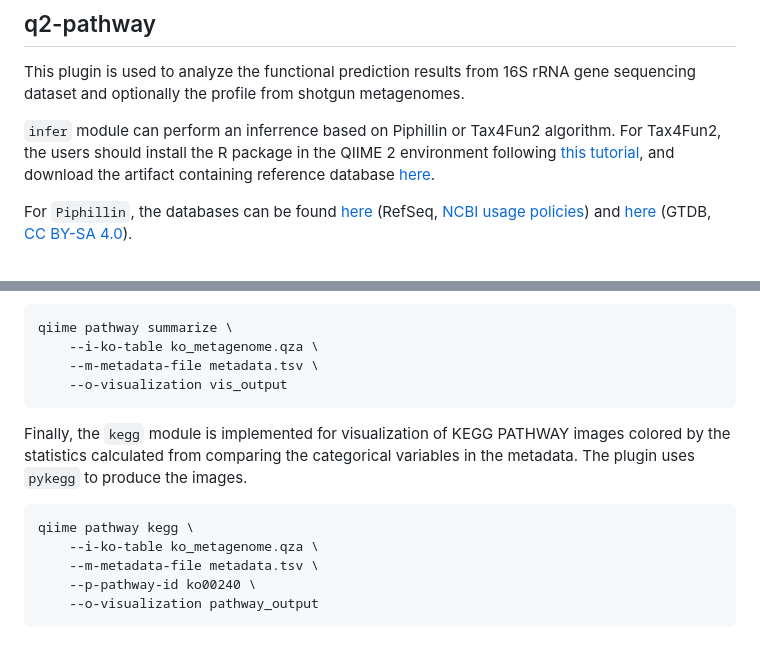
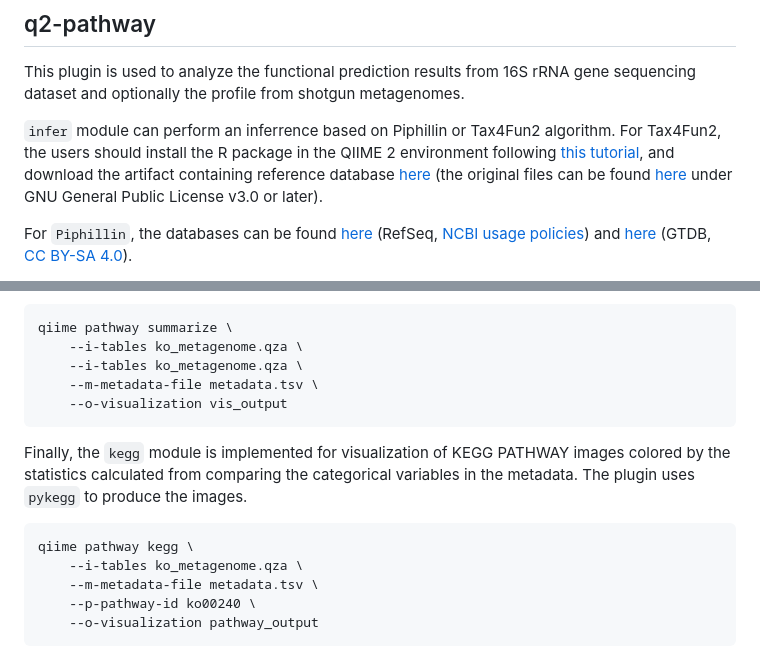
Before and after one commit to noriakis/q2-pathway, a Markdown page: README.md, 2 parts joined by grey strips. Drawn GitHub-style.

````diff
--- a/README.md
+++ b/README.md
@@ -33,7 +33,7 @@ pip install pykegg
 
 This plugin is used to analyze the functional prediction results from 16S rRNA gene sequencing dataset and optionally the profile from shotgun metagenomes.
 
-`infer` module can perform an inferrence based on Piphillin or Tax4Fun2 algorithm. For Tax4Fun2, the users should install the R package in the QIIME 2 environment following [this tutorial](https://github.com/songweizhi/Tax4Fun2_short_tutorial), and download the artifact containing reference database [here](URLTBU).
+`infer` module can perform an inferrence based on Piphillin or Tax4Fun2 algorithm. For Tax4Fun2, the users should install the R package in the QIIME 2 environment following [this tutorial](https://github.com/songweizhi/Tax4Fun2_short_tutorial), and download the artifact containing reference database [here](https://w5po.myqnapcloud.com/share.cgi?ssid=5c1bf17d94854ecab9785ae4ece3e7bb) (the original files can be found [here](https://zenodo.org/records/10035668) under GNU General Public License v3.0 or later).
 
 For `Piphillin`, the databases can be found [here](https://w5po.myqnapcloud.com/share.cgi?ssid=998a2e41bb584a81b3b7233e8e7116e6) (RefSeq, [NCBI usage policies](https://www.ncbi.nlm.nih.gov/home/about/policies/)) and [here](https://w5po.myqnapcloud.com/share.cgi?ssid=9fd6f7d65e2a4fa595e38f3db0866773) (GTDB, [CC BY-SA 4.0](https://gtdb.ecogenomic.org/downloads)).
 
@@ -73,7 +73,8 @@ The `summarize` module reports and compares the gene family abundance table betw
 
 ```shell
 qiime pathway summarize \
-    --i-ko-table ko_metagenome.qza \
+    --i-tables ko_metagenome.qza \
+    --i-tables ko_metagenome.qza \
     --m-metadata-file metadata.tsv \
     --o-visualization vis_output
 ```
@@ -82,7 +83,7 @@ Finally, the `kegg` module is implemented for visualization of KEGG PATHWAY imag
 
 ```shell
 qiime pathway kegg \
-    --i-ko-table ko_metagenome.qza \
+    --i-tables ko_metagenome.qza \
     --m-metadata-file metadata.tsv \
     --p-pathway-id ko00240 \
     --o-visualization pathway_output
````
